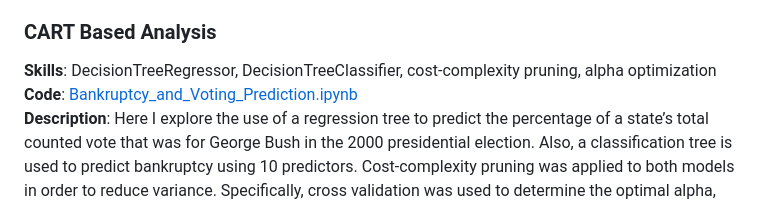
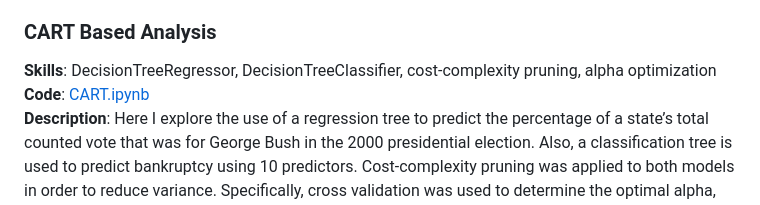
Before and after one commit to brandonkimball87/Data-Analytics-Projects-and-Coursework, a Markdown page: README.md, the part around the change. GitHub-like rendering.

```diff
--- a/README.md
+++ b/README.md
@@ -61,7 +61,7 @@ and model assessment.
 
 ### CART Based Analysis
 **Skills**: DecisionTreeRegressor, DecisionTreeClassifier, cost-complexity pruning, alpha optimization
-**Code**: [Bankruptcy_and_Voting_Prediction.ipynb](./Python%20Projects/Bankruptcy_and_Voting_Prediction.ipynb)
+**Code**: [CART.ipynb](./Python%20Projects/CART.ipynb)
 **Description**: Here I explore the use of a regression tree to predict the percentage of a state’s total counted vote that was for George Bush in the 2000 presidential election. Also, a classification tree is used to predict bankruptcy using 10 predictors. Cost-complexity pruning was applied to both models in order to reduce variance. Specifically, cross validation was used to determine the optimal alpha, which is the penalty applied in order to prevent overfitting.
 
 ### Ensemble Methods for Machine Learning
```
